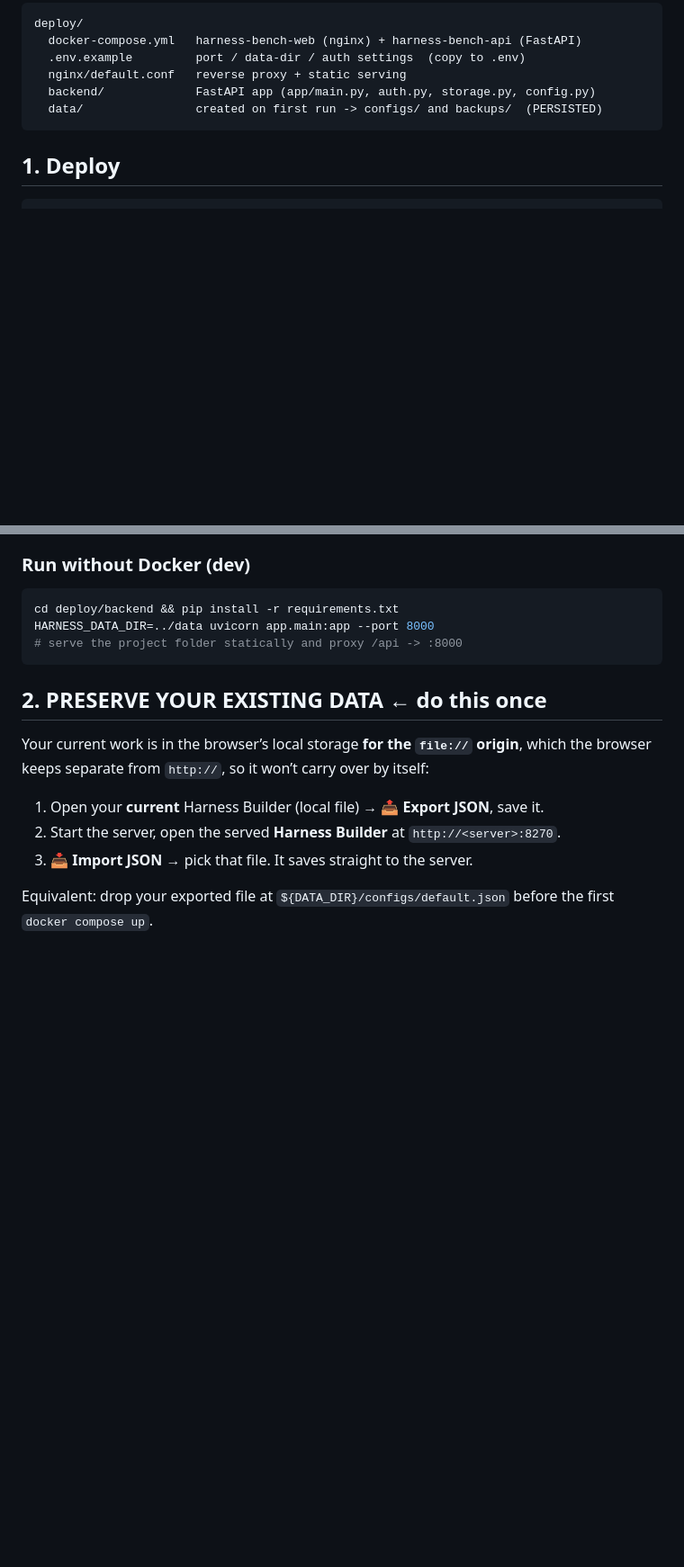
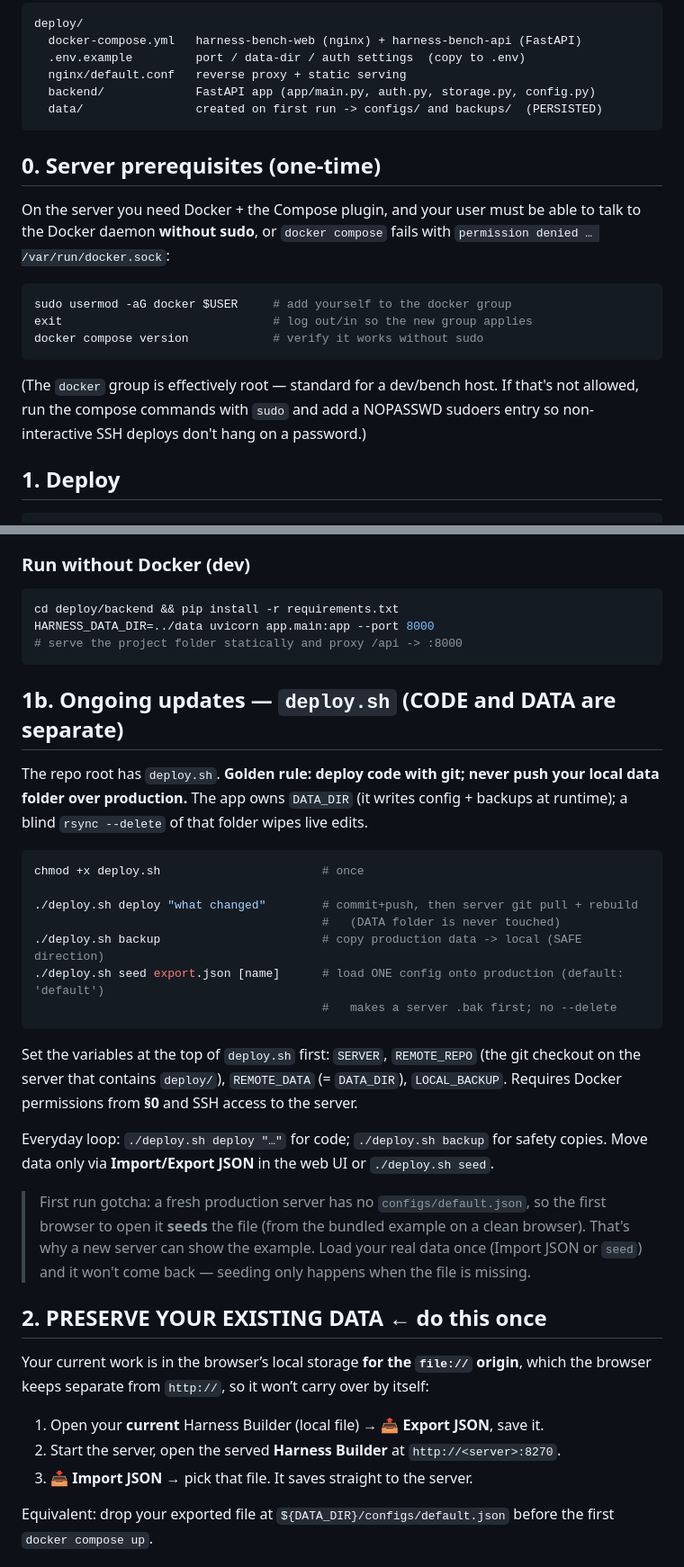
Before and after one commit to teddynyambe/harness_diagramming, a Markdown page: deploy/README.md, 2 parts joined by grey strips. Shown at 90% size. Drawn GitHub-style; blank space fills up the shorter version.

Commit message:
Update repository

````diff
--- a/deploy/README.md
+++ b/deploy/README.md
@@ -12,6 +12,22 @@ deploy/
   backend/             FastAPI app (app/main.py, auth.py, storage.py, config.py)
   data/                created on first run -> configs/ and backups/  (PERSISTED)
 ```
+
+## 0. Server prerequisites (one-time)
+
+On the server you need Docker + the Compose plugin, and your user must be able to
+talk to the Docker daemon **without sudo**, or `docker compose` fails with
+`permission denied … /var/run/docker.sock`:
+
+```bash
+sudo usermod -aG docker $USER     # add yourself to the docker group
+exit                              # log out/in so the new group applies
+docker compose version            # verify it works without sudo
+```
+
+(The `docker` group is effectively root — standard for a dev/bench host. If that's
+not allowed, run the compose commands with `sudo` and add a NOPASSWD sudoers entry
+so non-interactive SSH deploys don't hang on a password.)
 
 ## 1. Deploy
 
@@ -54,6 +70,36 @@ cd deploy/backend && pip install -r requirements.txt
 HARNESS_DATA_DIR=../data uvicorn app.main:app --port 8000
 # serve the project folder statically and proxy /api -> :8000
 ```
+
+## 1b. Ongoing updates — `deploy.sh` (CODE and DATA are separate)
+
+The repo root has `deploy.sh`. **Golden rule: deploy code with git; never push your
+local data folder over production.** The app owns `DATA_DIR` (it writes config +
+backups at runtime); a blind `rsync --delete` of that folder wipes live edits.
+
+```bash
+chmod +x deploy.sh                       # once
+
+./deploy.sh deploy "what changed"        # commit+push, then server git pull + rebuild
+                                         #   (DATA folder is never touched)
+./deploy.sh backup                       # copy production data -> local (SAFE direction)
+./deploy.sh seed export.json [name]      # load ONE config onto production (default: 'default')
+                                         #   makes a server .bak first; no --delete
+```
+
+Set the variables at the top of `deploy.sh` first: `SERVER`, `REMOTE_REPO`
+(the git checkout on the server that contains `deploy/`), `REMOTE_DATA`
+(= `DATA_DIR`), `LOCAL_BACKUP`. Requires Docker permissions from **§0** and SSH
+access to the server.
+
+Everyday loop: `./deploy.sh deploy "…"` for code; `./deploy.sh backup` for safety
+copies. Move data only via **Import/Export JSON** in the web UI or `./deploy.sh seed`.
+
+> First run gotcha: a fresh production server has no `configs/default.json`, so the
+> first browser to open it **seeds** the file (from the bundled example on a clean
+> browser). That's why a new server can show the example. Load your real data once
+> (Import JSON or `seed`) and it won't come back — seeding only happens when the
+> file is missing.
 
 ## 2. PRESERVE YOUR EXISTING DATA  ← do this once
 
````
